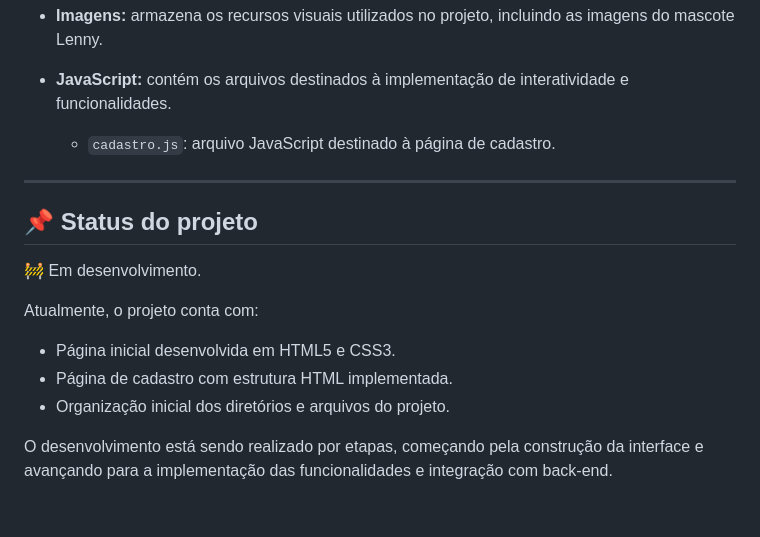
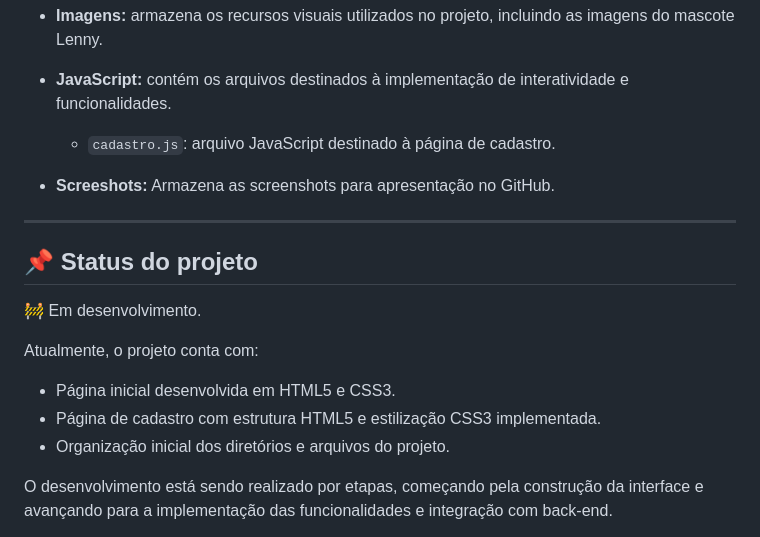
Before and after one commit to adrivancabral/ProjetoFinanceiro, a Markdown page: README.md, the part around one of its changes. GitHub-like rendering; blank space fills up the shorter version.

```diff
--- a/README.md
+++ b/README.md
@@ -128,6 +131,8 @@ Lenny Grana/
 - **JavaScript:** contém os arquivos destinados à implementação de interatividade e funcionalidades.
     - `cadastro.js`: arquivo JavaScript destinado à página de cadastro.
 
+- **Screeshots:** Armazena as screenshots para apresentação no GitHub.
+
 ---
 
 ## 📌 Status do projeto
@@ -137,7 +142,7 @@ Lenny Grana/
 Atualmente, o projeto conta com:
 
 - Página inicial desenvolvida em HTML5 e CSS3.
-- Página de cadastro com estrutura HTML implementada.
+- Página de cadastro com estrutura HTML5 e estilização CSS3 implementada.
 - Organização inicial dos diretórios e arquivos do projeto.
 
 O desenvolvimento está sendo realizado por etapas, começando pela construção da interface e avançando para a implementação das funcionalidades e integração com back-end.
```
Also changed, not shown: other parts of README.md (+21 -18 lines), screenshots/tela-cadastro.png (added).
